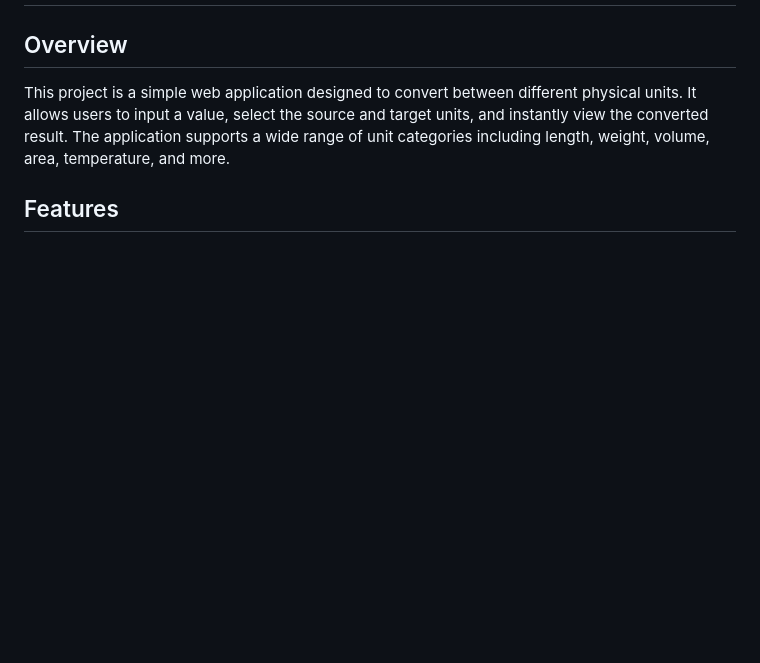
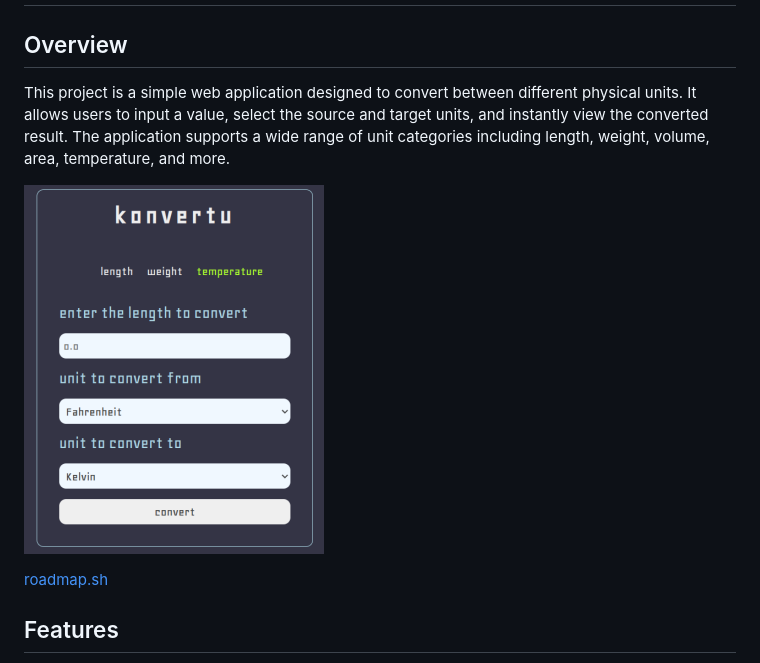
Before and after one commit to Mirsait/konvertu, a Markdown page: README.md, the part around the change. Rendered like a GitHub page; pictures changed too: screenshot.png (added); blank space fills up the shorter version.

Commit message:
Added roadmap link, screenshot

```diff
--- a/README.md
+++ b/README.md
@@ -7,6 +7,10 @@ physical units. It allows users to input a value, select the source and target
 units, and instantly view the converted result. The application supports a wide
 range of unit categories including length, weight, volume, area, temperature,
 and more.
+
+![konvertu screenshot](screenshot.png)
+
+[roadmap.sh](https://roadmap.sh/projects/unit-converter)
 
 ## Features
 - User-friendly web interface.
```
